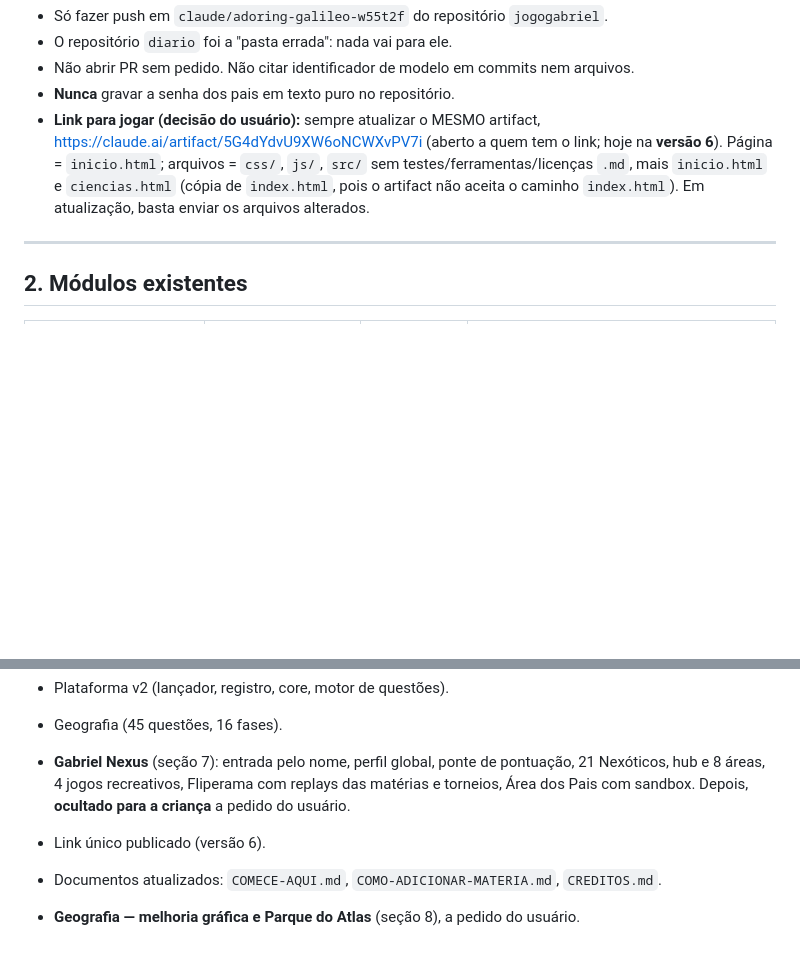
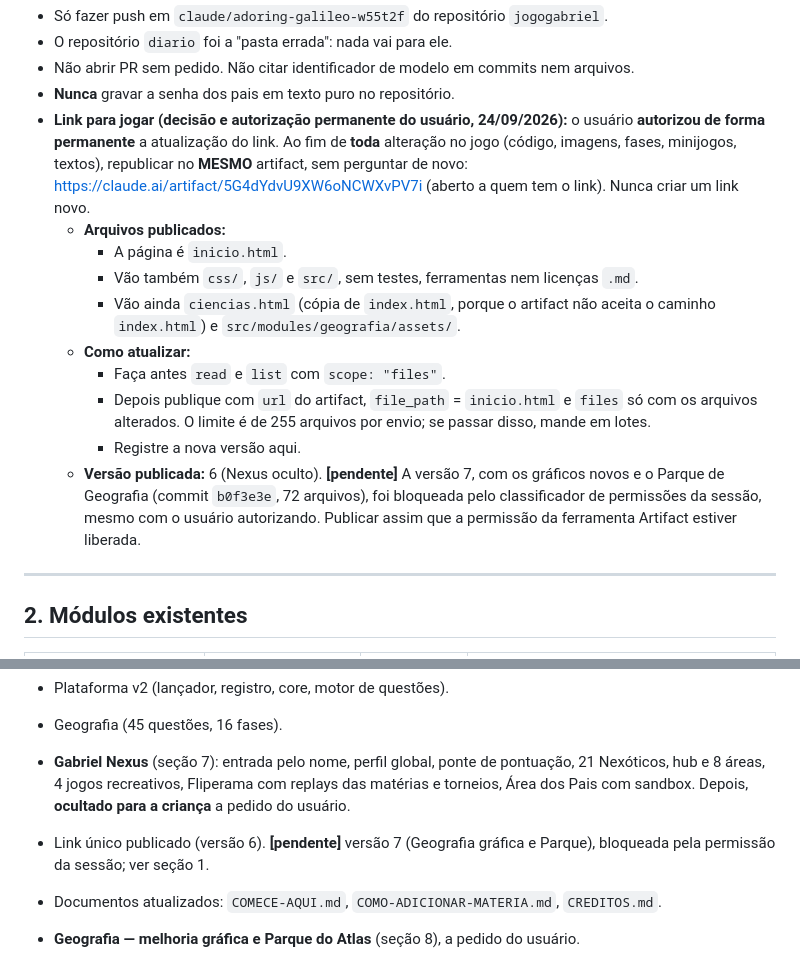
Before and after one commit to mauricioweb007-collab/jogogabriel, a Markdown page: jogodogabriel.md, 2 parts joined by grey strips. Rendered like a GitHub page; blank space fills up the shorter version.

Commit message:
jogodogabriel.md: autorização permanente para atualizar o link do jogo; versão 7 pendente
Co-Authored-By: Claude Opus 5.5 <noreply@anthropic.com>
Claude-Session: https://claude.ai/code/session_01EotTv2kjtwwU7diX2nGUVm

```diff
--- a/jogodogabriel.md
+++ b/jogodogabriel.md
@@ -39,7 +39,16 @@ Marcações: **[não confirmado]** indica algo não verificado; **[pendente]** i
 - O repositório `diario` foi a "pasta errada": nada vai para ele.
 - Não abrir PR sem pedido. Não citar identificador de modelo em commits nem arquivos.
 - **Nunca** gravar a senha dos pais em texto puro no repositório.
-- **Link para jogar (decisão do usuário):** sempre atualizar o MESMO artifact, https://claude.ai/artifact/5G4dYdvU9XW6oNCWXvPV7i (aberto a quem tem o link; hoje na **versão 6**). Página = `inicio.html`; arquivos = `css/`, `js/`, `src/` sem testes/ferramentas/licenças `.md`, mais `inicio.html` e `ciencias.html` (cópia de `index.html`, pois o artifact não aceita o caminho `index.html`). Em atualização, basta enviar os arquivos alterados.
+- **Link para jogar (decisão e autorização permanente do usuário, 24/09/2026):** o usuário **autorizou de forma permanente** a atualização do link. Ao fim de **toda** alteração no jogo (código, imagens, fases, minijogos, textos), republicar no **MESMO** artifact, sem perguntar de novo: https://claude.ai/artifact/5G4dYdvU9XW6oNCWXvPV7i (aberto a quem tem o link). Nunca criar um link novo.
+  - **Arquivos publicados:**
+    - A página é `inicio.html`.
+    - Vão também `css/`, `js/` e `src/`, sem testes, ferramentas nem licenças `.md`.
+    - Vão ainda `ciencias.html` (cópia de `index.html`, porque o artifact não aceita o caminho `index.html`) e `src/modules/geografia/assets/`.
+  - **Como atualizar:**
+    - Faça antes `read` e `list` com `scope: "files"`.
+    - Depois publique com `url` do artifact, `file_path` = `inicio.html` e `files` só com os arquivos alterados. O limite é de 255 arquivos por envio; se passar disso, mande em lotes.
+    - Registre a nova versão aqui.
+  - **Versão publicada:** 6 (Nexus oculto). **[pendente]** A versão 7, com os gráficos novos e o Parque de Geografia (commit `b0f3e3e`, 72 arquivos), foi bloqueada pelo classificador de permissões da sessão, mesmo com o usuário autorizando. Publicar assim que a permissão da ferramenta Artifact estiver liberada.
 
 ---
 
@@ -147,7 +156,7 @@ node src/tests/gen-tabela-geografia.cjs                        # tabela das 45 q
 - Plataforma v2 (lançador, registro, core, motor de questões).
 - Geografia (45 questões, 16 fases).
 - **Gabriel Nexus** (seção 7): entrada pelo nome, perfil global, ponte de pontuação, 21 Nexóticos, hub e 8 áreas, 4 jogos recreativos, Fliperama com replays das matérias e torneios, Área dos Pais com sandbox. Depois, **ocultado para a criança** a pedido do usuário.
-- Link único publicado (versão 6).
+- Link único publicado (versão 6). **[pendente]** versão 7 (Geografia gráfica e Parque), bloqueada pela permissão da sessão; ver seção 1.
 - Documentos atualizados: `COMECE-AQUI.md`, `COMO-ADICIONAR-MATERIA.md`, `CREDITOS.md`.
 
 - **Geografia — melhoria gráfica e Parque do Atlas** (seção 8), a pedido do usuário.
```
